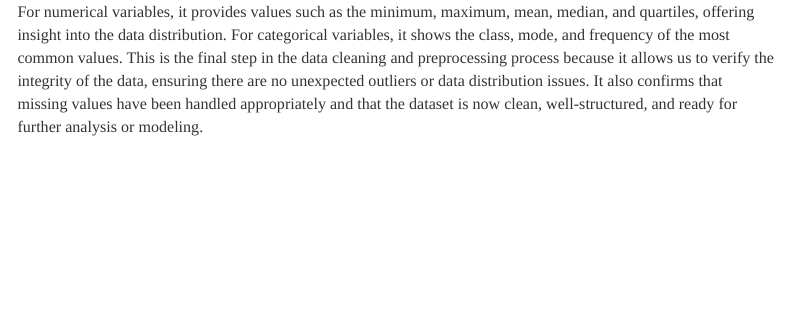
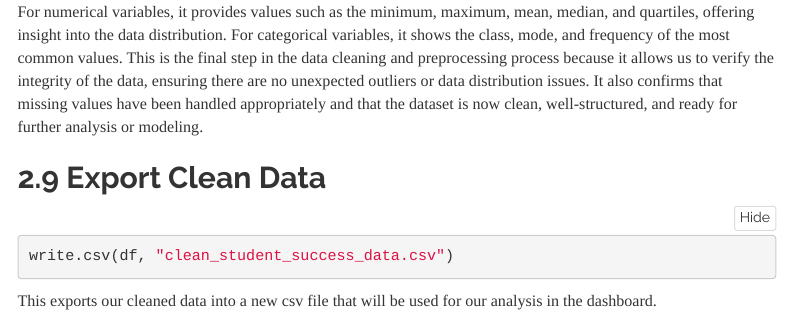
Before and after one commit to oakleynb/ISA616-Project2-Group-8, an R Markdown document (Student Success Data Analysis.Rmd): the page in a window 1100 px wide, from 7550 px down. Rendered offline with R 4.5, knitr and Pandoc, with nearby package versions; some code elsewhere in the file could not run offline; menus at the side of the page are left out.

Commit message:
Update Student Success Data Analysis.Rmd

````diff
--- a/Student Success Data Analysis.Rmd
+++ b/Student Success Data Analysis.Rmd
@@ -207,3 +207,11 @@ summary(df)
 ```
 
 This cell uses the built-in summary() function in R to display key summary statistics for each variable in the dataset. For numerical variables, it provides values such as the minimum, maximum, mean, median, and quartiles, offering insight into the data distribution. For categorical variables, it shows the class, mode, and frequency of the most common values. This is the final step in the data cleaning and preprocessing process because it allows us to verify the integrity of the data, ensuring there are no unexpected outliers or data distribution issues. It also confirms that missing values have been handled appropriately and that the dataset is now clean, well-structured, and ready for further analysis or modeling.
+
+## Export Clean Data
+
+```{r}
+write.csv(df, "clean_student_success_data.csv")
+```
+
+This exports our cleaned data into a new csv file that will be used for our analysis in the dashboard.
````
